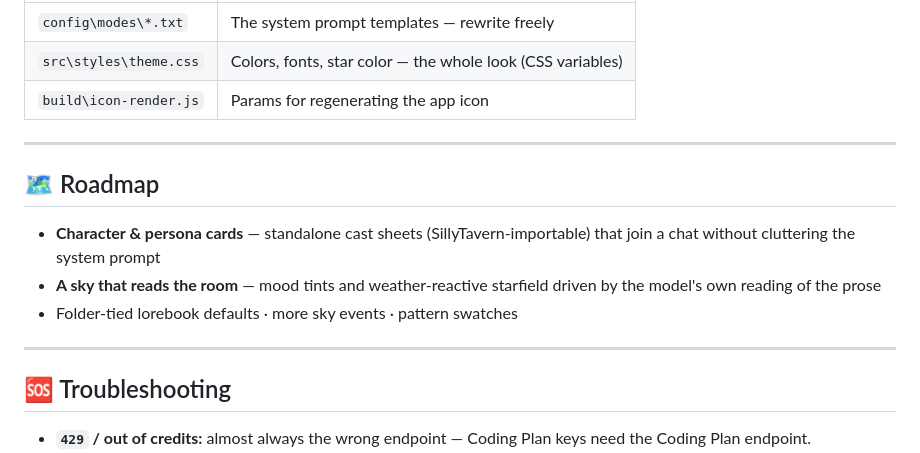
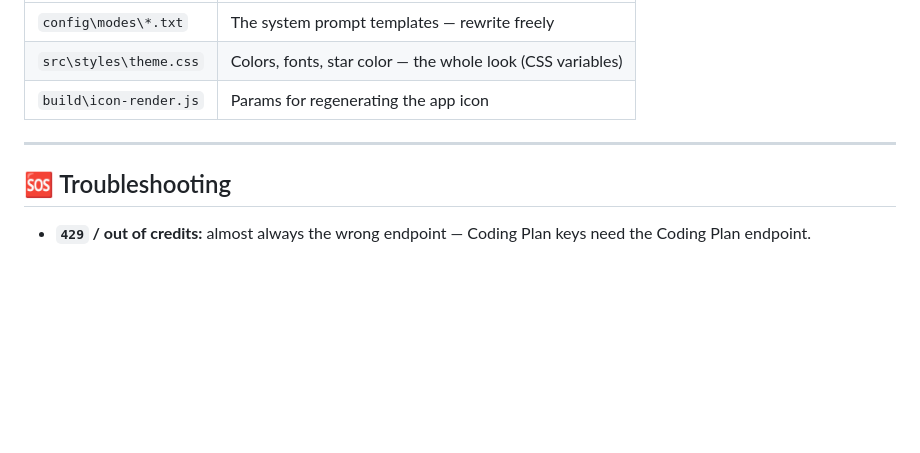
Before and after one commit to Notsurejr/Constellation, a Markdown page: README.md, the part around the change. Drawn GitHub-style; blank space fills up the shorter version.

```diff
--- a/README.md
+++ b/README.md
@@ -118,14 +118,6 @@ Stack: Electron + vanilla JS (no build step), `marked` for markdown, `@huggingfa
 
 ---
 
-## 🗺️ Roadmap
-
-- **Character & persona cards** — standalone cast sheets (SillyTavern-importable) that join a chat without cluttering the system prompt
-- **A sky that reads the room** — mood tints and weather-reactive starfield driven by the model's own reading of the prose
-- Folder-tied lorebook defaults · more sky events · pattern swatches
-
----
-
 ## 🆘 Troubleshooting
 
 - **`429` / out of credits:** almost always the wrong endpoint — Coding Plan keys need the Coding Plan endpoint.
```
